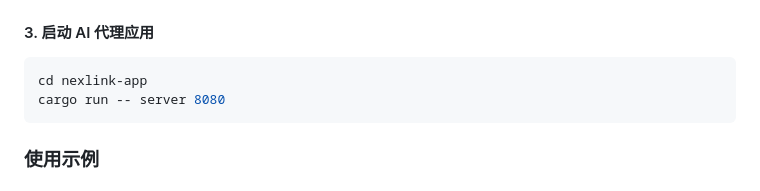
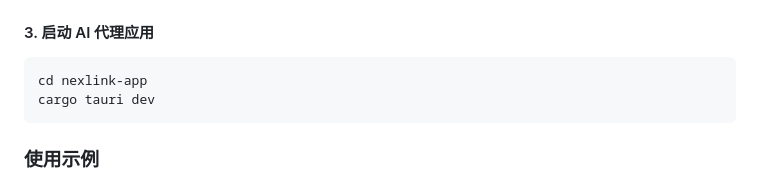
Before and after one commit to ptechen/NexLink, a Markdown page: README.md, the part around the change. Rendered like a GitHub page.

Commit message:
docs(readme): 更新启动命令说明
- 将 cargo run -- server 8080 替换为 cargo tauri dev
- 修正 AI 代理应用启动方式的文档描述

````diff
--- a/README.md
+++ b/README.md
@@ -58,7 +58,7 @@ cargo run -- --relay /ip4/127.0.0.1/udp/4001/quic-v1/p2p/<RELAY_PEER_ID> --ai-pr
 #### 3. 启动 AI 代理应用
 ```bash
 cd nexlink-app
-cargo run -- server 8080
+cargo tauri dev
 ```
 
 ### 使用示例
````
